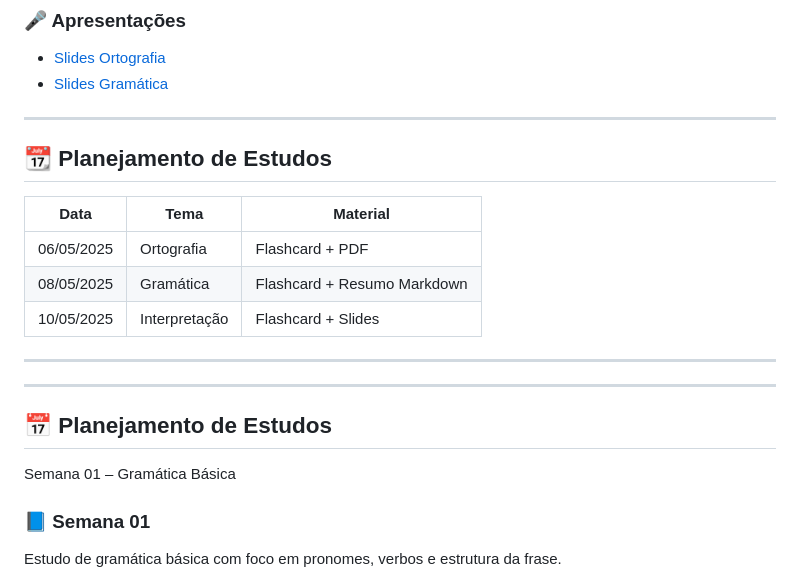
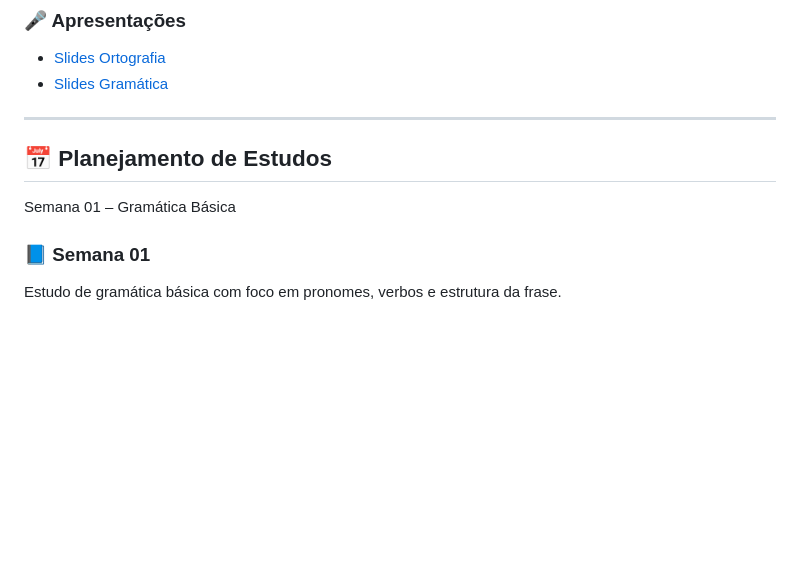
Before and after one commit to dyuliano14/Alego-main, a Markdown page: portugues.md, the part around one of its changes. Drawn GitHub-style; blank space fills up the shorter version.

Commit message:
Update portugues.md
mais ajustes

```diff
--- a/portugues.md
+++ b/portugues.md
@@ -102,18 +102,6 @@
 - [Slides Gramática](../portugues/slides/gramatica.html)
 
 ---
-
-## 📆 Planejamento de Estudos
-
-| Data       | Tema                 | Material                       |
-|------------|----------------------|--------------------------------|
-| 06/05/2025 | Ortografia           | Flashcard + PDF                |
-| 08/05/2025 | Gramática            | Flashcard + Resumo Markdown    |
-| 10/05/2025 | Interpretação        | Flashcard + Slides             |
-
----
-
----
 <h2>📅 Planejamento de Estudos</h2>
 
 <div style="display: flex; flex-wrap: wrap; gap: 12px; margin-top: 20px;">
@@ -121,6 +109,7 @@
   <button style="padding: 10px 20px; background-color: #ff9800; color: white; border: none; border-radius: 5px;">
     Semana 01 – Gramática Básica
   </button>
+
   <div style="display: flex; flex-wrap: wrap; gap: 20px; margin-top: 20px;">
 
   <div style="border: 1px solid #ccc; border-radius: 8px; padding: 16px; width: 300px; background-color: #f9f9f9;">
```
Also changed, not shown: other parts of portugues.md (+27 -0 lines).
